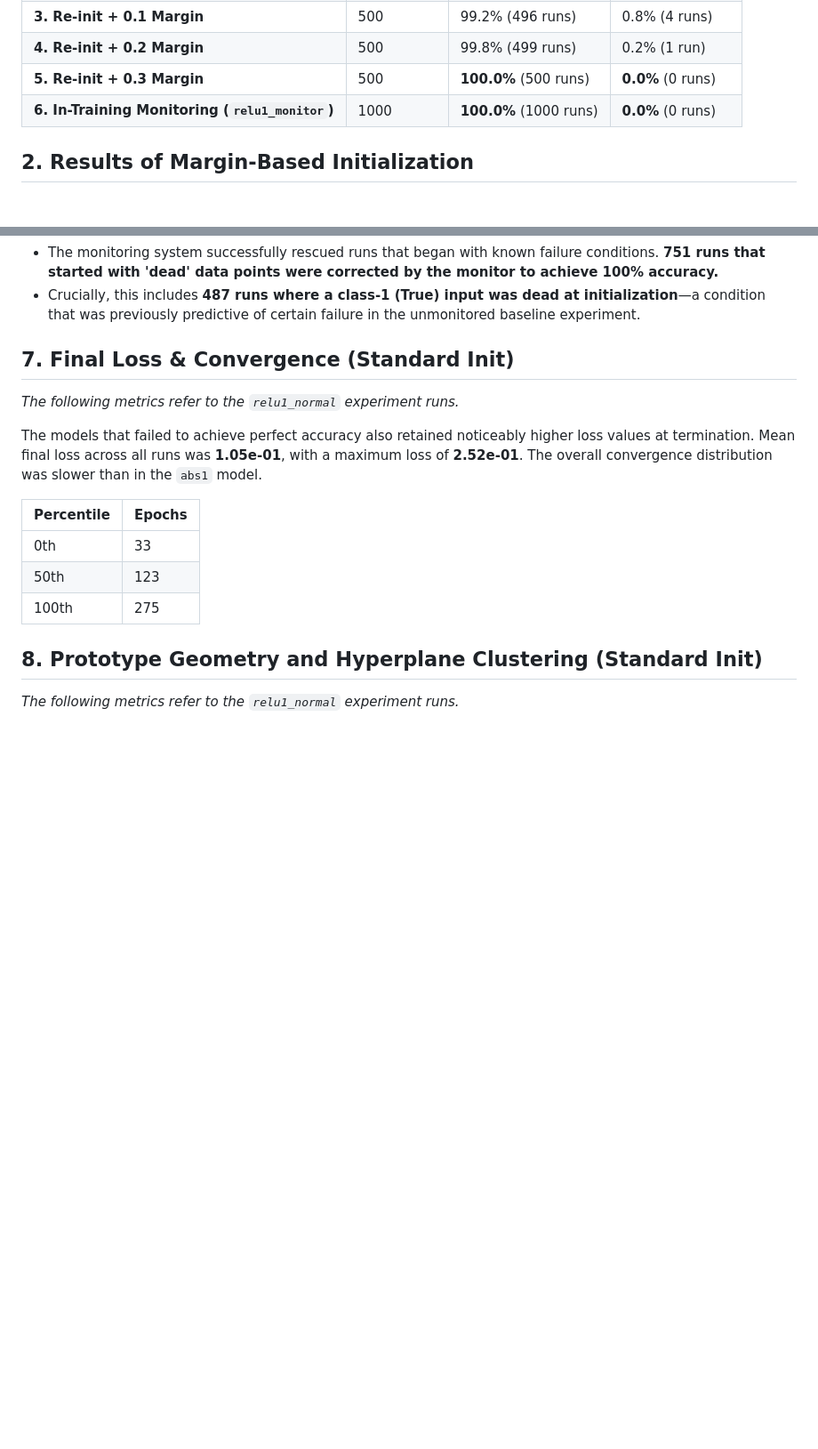
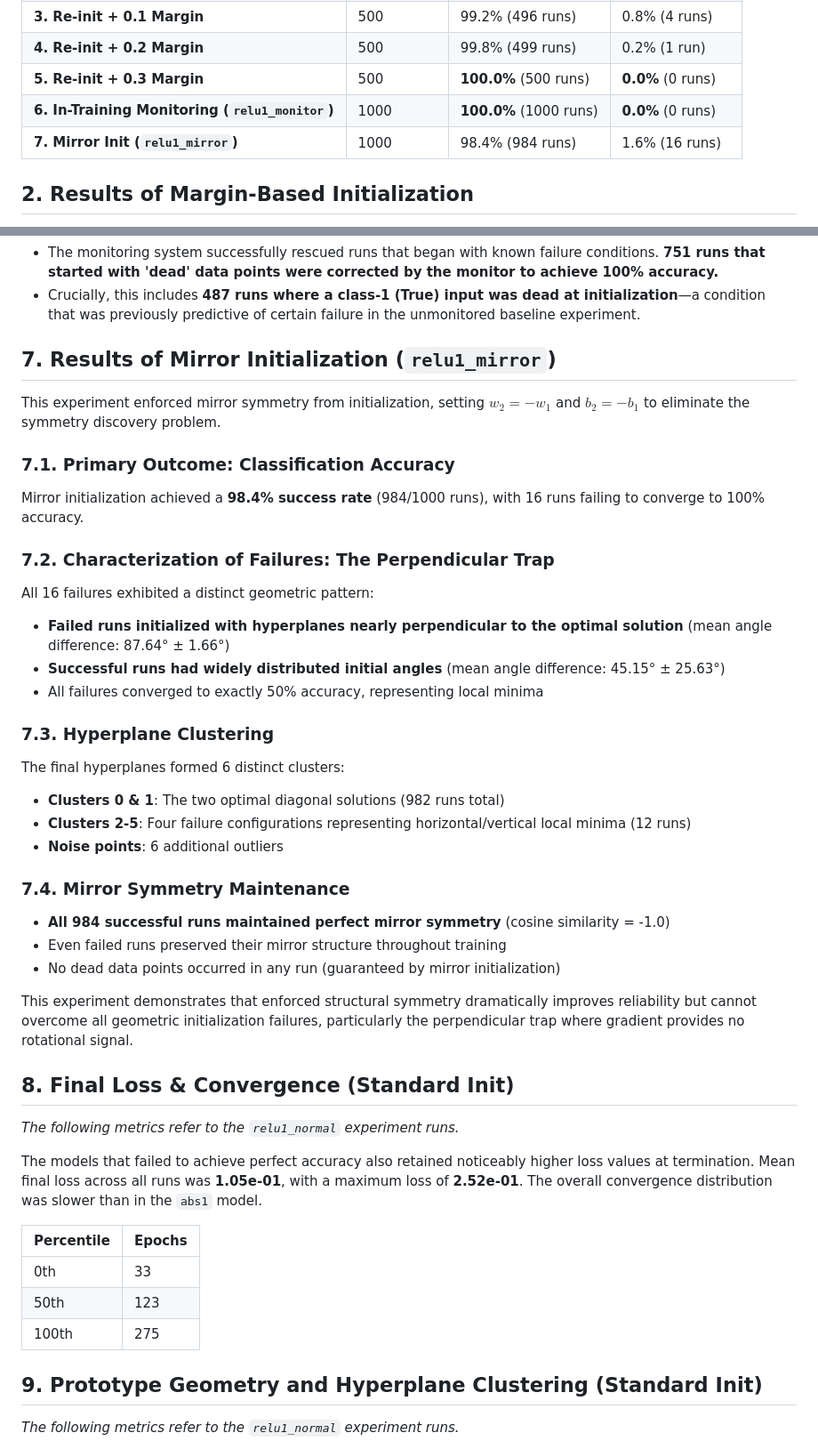
Before and after one commit to alanoursland/tr_xor, a Markdown page: reports/relu1/relu1_results.md, 2 parts joined by grey strips. Shown at 89% size. GitHub-like rendering; blank space fills up the shorter version.

Commit message:
relu1_mirror reports updated

```diff
--- a/reports/relu1/relu1_results.md
+++ b/reports/relu1/relu1_results.md
@@ -14,6 +14,7 @@ This document summarizes empirical results from a sequence of experiments on the
 | **4. Re-init + 0.2 Margin** | 500 | 99.8% (499 runs) | 0.2% (1 run) |
 | **5. Re-init + 0.3 Margin** | 500 | **100.0%** (500 runs) | **0.0%** (0 runs) |
 | **6. In-Training Monitoring (`relu1_monitor`)**| 1000 | **100.0%** (1000 runs) | **0.0%** (0 runs) |
+| **7. Mirror Init (`relu1_mirror`)** | 1000 | 98.4% (984 runs) | 1.6% (16 runs) |
 
 ## 2. Results of Margin-Based Initialization
 
@@ -80,7 +81,33 @@ The monitor's success is directly attributable to its ability to correct for the
 * The monitoring system successfully rescued runs that began with known failure conditions. **751 runs that started with 'dead' data points were corrected by the monitor to achieve 100% accuracy.**
 * Crucially, this includes **487 runs where a class-1 (True) input was dead at initialization**—a condition that was previously predictive of certain failure in the unmonitored baseline experiment.
 
-## 7. Final Loss & Convergence (Standard Init)
+## 7. Results of Mirror Initialization (`relu1_mirror`)
+
+This experiment enforced mirror symmetry from initialization, setting $w_2 = -w_1$ and $b_2 = -b_1$ to eliminate the symmetry discovery problem.
+
+### 7.1. Primary Outcome: Classification Accuracy
+Mirror initialization achieved a **98.4% success rate** (984/1000 runs), with 16 runs failing to converge to 100% accuracy.
+
+### 7.2. Characterization of Failures: The Perpendicular Trap
+All 16 failures exhibited a distinct geometric pattern:
+* **Failed runs initialized with hyperplanes nearly perpendicular to the optimal solution** (mean angle difference: 87.64° ± 1.66°)
+* **Successful runs had widely distributed initial angles** (mean angle difference: 45.15° ± 25.63°)
+* All failures converged to exactly 50% accuracy, representing local minima
+
+### 7.3. Hyperplane Clustering
+The final hyperplanes formed 6 distinct clusters:
+* **Clusters 0 & 1**: The two optimal diagonal solutions (982 runs total)
+* **Clusters 2-5**: Four failure configurations representing horizontal/vertical local minima (12 runs)
+* **Noise points**: 6 additional outliers
+
+### 7.4. Mirror Symmetry Maintenance
+* **All 984 successful runs maintained perfect mirror symmetry** (cosine similarity = -1.0)
+* Even failed runs preserved their mirror structure throughout training
+* No dead data points occurred in any run (guaranteed by mirror initialization)
+
+This experiment demonstrates that enforced structural symmetry dramatically improves reliability but cannot overcome all geometric initialization failures, particularly the perpendicular trap where gradient provides no rotational signal.
+
+## 8. Final Loss & Convergence (Standard Init)
 
 *The following metrics refer to the `relu1_normal` experiment runs.*
 
@@ -92,7 +119,7 @@ The models that failed to achieve perfect accuracy also retained noticeably high
 | 50th | 123 |
 | 100th | 275 |
 
-## 8. Prototype Geometry and Hyperplane Clustering (Standard Init)
+## 9. Prototype Geometry and Hyperplane Clustering (Standard Init)
 
 *The following metrics refer to the `relu1_normal` experiment runs.*
 
```
Also changed, not shown: reports/relu1/relu1_discussion.md (+13 -2 lines), reports/relu1/relu1_overview.md (+6 -0 lines).
